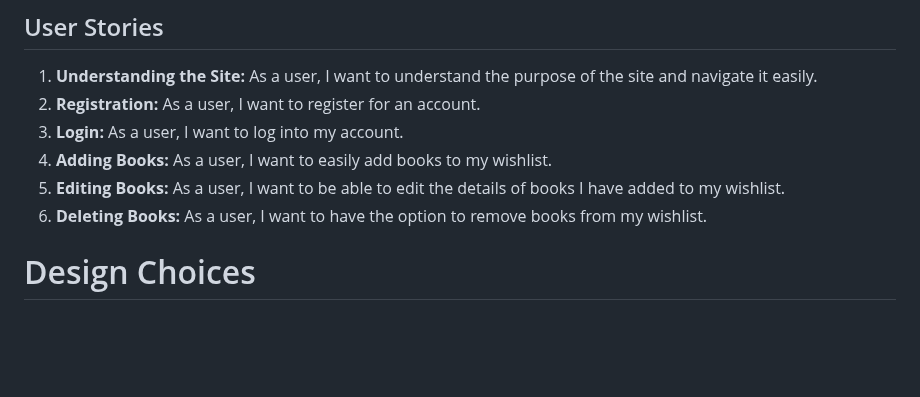
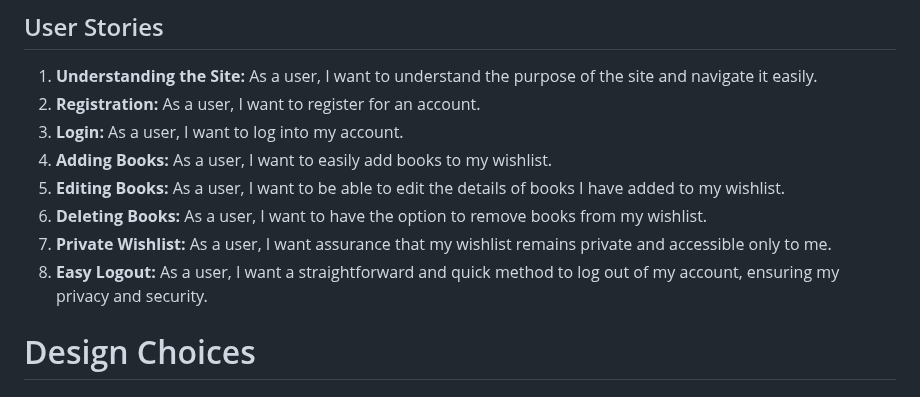
Before and after one commit to amandakoka/bookwish, a Markdown page: README.md, the part around one of its changes. Drawn GitHub-style; blank space fills up the shorter version.

```diff
--- a/README.md
+++ b/README.md
@@ -55,6 +55,9 @@ BookWish caters to avid readers and book enthusiasts who seek a centralized plat
 4.  **Adding Books:** As a user, I want to easily add books to my wishlist.
 5.  **Editing Books:** As a user, I want to be able to edit the details of books I have added to my wishlist.
 6.  **Deleting Books:** As a user, I want to have the option to remove books from my wishlist.
+7. **Private Wishlist:** As a user, I want assurance that my wishlist remains private and accessible only to me.
+8. **Easy Logout:** As a user, I want a straightforward and quick method to log out of my account, ensuring my privacy and security.
+
 
 # Design Choices
 
```
Also changed, not shown: other parts of README.md (+1 -1 lines).
